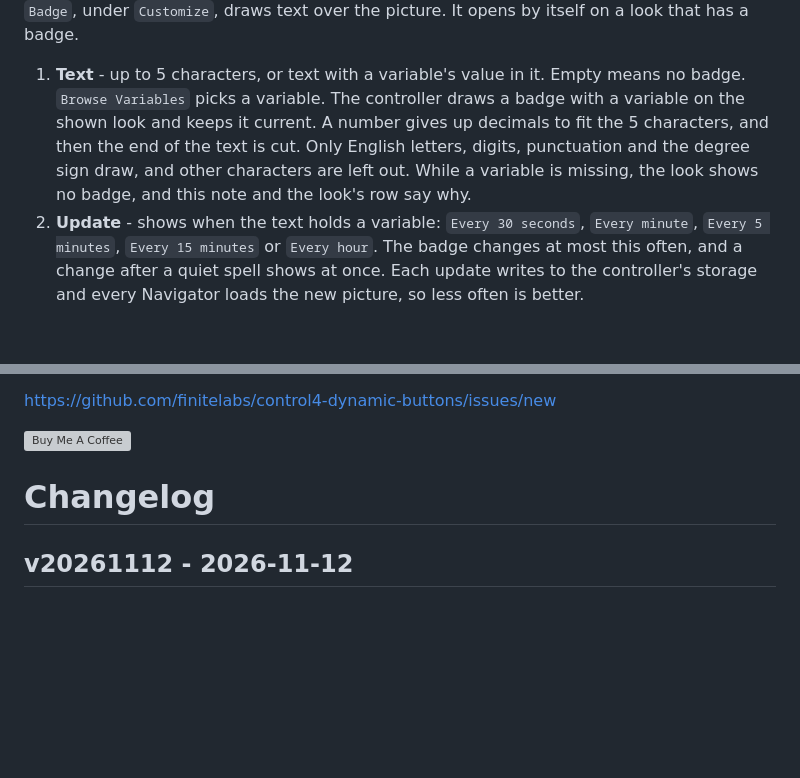
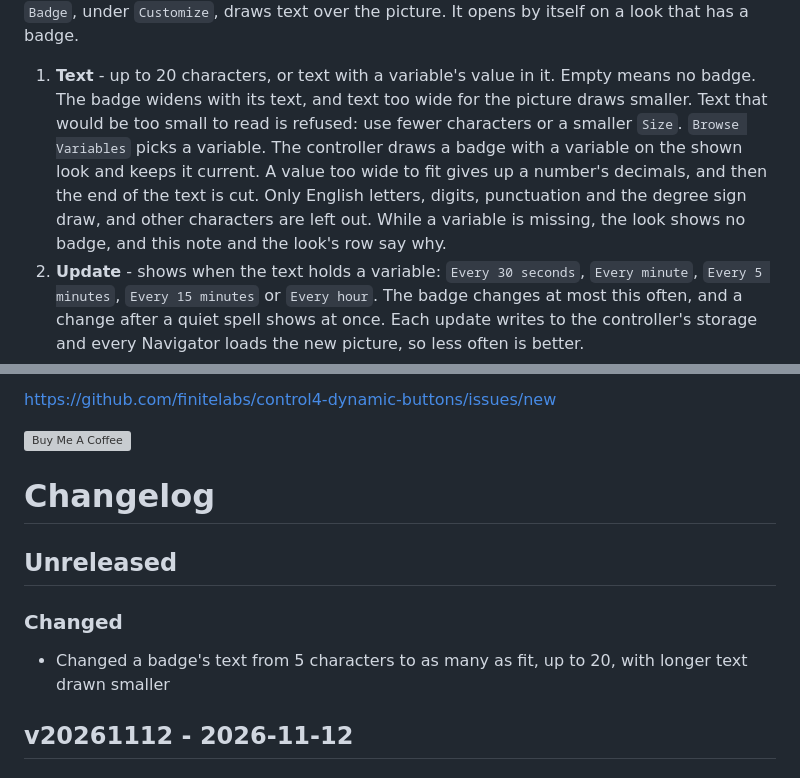
Before and after one commit to finitelabs/control4-dynamic-buttons, a Markdown page: README.md, 2 parts joined by grey strips. Drawn GitHub-style; blank space fills up the shorter version; grey boxes are pictures that could not be loaded.

Commit message:
docs: regenerate the README

```diff
--- a/README.md
+++ b/README.md
@@ -239,13 +239,15 @@ that changes its picture.
 `Badge`, under `Customize`, draws text over the picture. It opens by itself on a
 look that has a badge.
 
-1. **Text** - up to 5 characters, or text with a variable's value in it. Empty
-   means no badge. `Browse Variables` picks a variable. The controller draws a
-   badge with a variable on the shown look and keeps it current. A number gives
-   up decimals to fit the 5 characters, and then the end of the text is cut.
-   Only English letters, digits, punctuation and the degree sign draw, and other
-   characters are left out. While a variable is missing, the look shows no
-   badge, and this note and the look's row say why.
+1. **Text** - up to 20 characters, or text with a variable's value in it. Empty
+   means no badge. The badge widens with its text, and text too wide for the
+   picture draws smaller. Text that would be too small to read is refused: use
+   fewer characters or a smaller `Size`. `Browse Variables` picks a variable.
+   The controller draws a badge with a variable on the shown look and keeps it
+   current. A value too wide to fit gives up a number's decimals, and then the
+   end of the text is cut. Only English letters, digits, punctuation and the
+   degree sign draw, and other characters are left out. While a variable is
+   missing, the look shows no badge, and this note and the look's row say why.
 1. **Update** - shows when the text holds a variable: `Every 30 seconds`,
    `Every minute`, `Every 5 minutes`, `Every 15 minutes` or `Every hour`. The
    badge changes at most this often, and a change after a quiet spell shows at
@@ -798,6 +800,13 @@ Template for a new release entry (copy below the heading, fill in, uncomment):
 - Removed
 -->
 
+## Unreleased
+
+### Changed
+
+- Changed a badge's text from 5 characters to as many as fit, up to 20, with
+  longer text drawn smaller
+
 ## v20261112 - 2026-11-12
 
 ### Added
```
Also changed, not shown: images/ui-badge.png.
